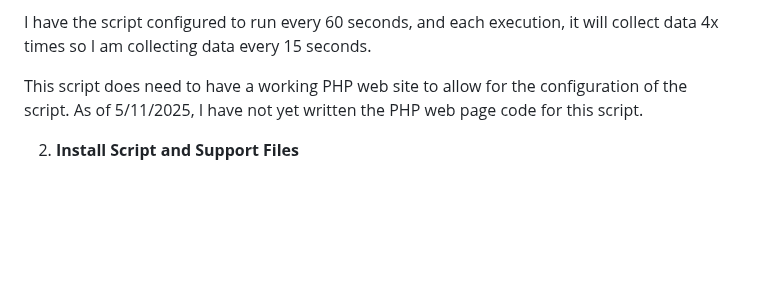
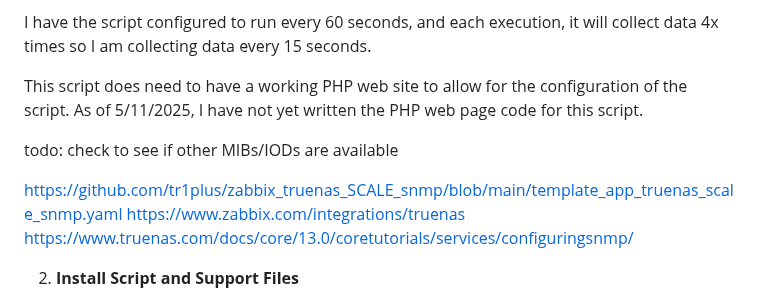
Before and after one commit to wallacebrf/Synology-to-TrueNAS, a Markdown page: README.md, the part around the change. Drawn GitHub-style; blank space fills up the shorter version.

```diff
--- a/README.md
+++ b/README.md
@@ -1031,6 +1031,12 @@ I have the script configured to run every 60 seconds, and each execution, it wil
 
 This script does need to have a working PHP web site to allow for the configuration of the script. As of 5/11/2025, I have not yet written the PHP web page code for this script.
 
+todo: check to see if other MIBs/IODs are available
+
+https://github.com/tr1plus/zabbix_truenas_SCALE_snmp/blob/main/template_app_truenas_scale_snmp.yaml
+https://www.zabbix.com/integrations/truenas
+https://www.truenas.com/docs/core/13.0/coretutorials/services/configuringsnmp/
+
 2. **Install Script and Support Files**
 
 - This assumes you already have the <a href="#ngninx_PHP_Maria_DB_Stack">nginx + PHP + MySQL docker stack</a> installed which means it assumes you already have some data sets and folder structures already created.
```
